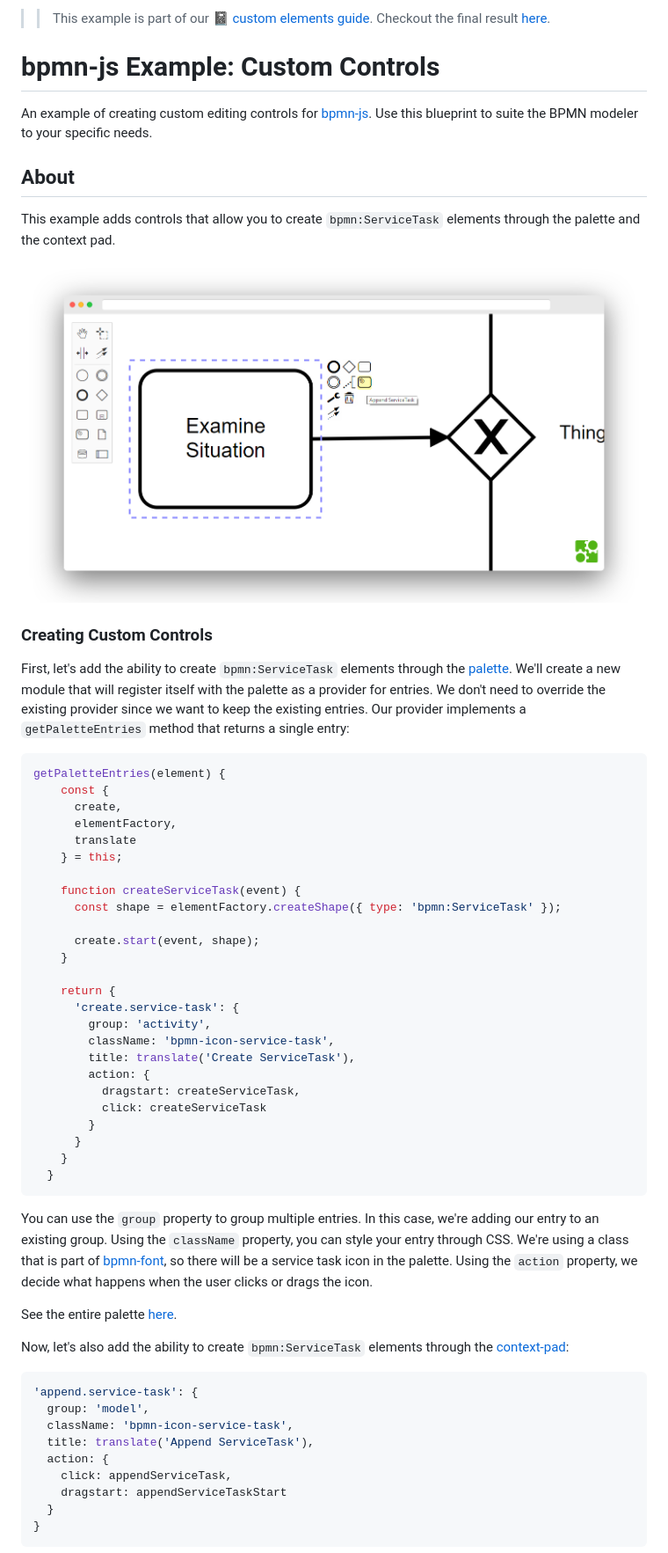
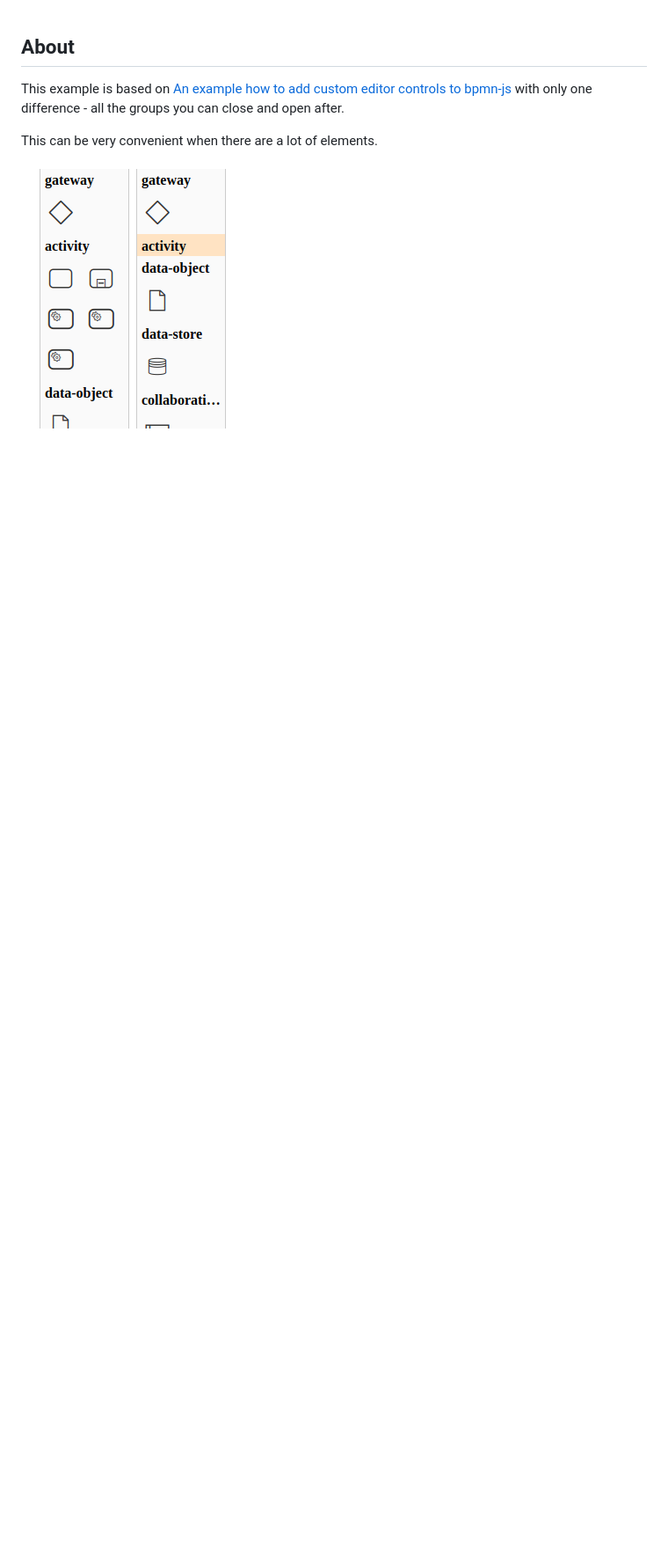
Before and after one commit to bpmn-io/bpmn-js-example-custom-controls, a Markdown page: README.md, the part around the change printed below. Shown: that part at 88% size. Rendered like a GitHub page; pictures changed too: docs/screenshot.png; blank space fills up the shorter version.

````diff
--- a/README.md
+++ b/README.md
@@ -1,64 +1,7 @@
-> > This example is part of our [:notebook: custom elements guide](https://github.com/bpmn-io/bpmn-js-examples/tree/master/custom-elements). Checkout the final result [here](https://github.com/bpmn-io/bpmn-js-example-custom-elements).
-
-
-# bpmn-js Example: Custom Controls
-
-An example of creating custom editing controls for [bpmn-js](https://github.com/bpmn-io/bpmn-js). Use this blueprint to suite the BPMN modeler to your specific needs.
-
-
 ## About
 
-This example adds controls that allow you to create `bpmn:ServiceTask` elements through the palette and the context pad.
+This example is based on [An example how to add custom editor controls to bpmn-js](https://github.com/bpmn-io/bpmn-js-example-custom-controls) with only one difference - all the groups you can close and open after.
+
+This can be very convenient when there are a lot of elements.
 
 ![Screencast](docs/screenshot.png)
-
-### Creating Custom Controls
-
-First, let's add the ability to create `bpmn:ServiceTask` elements through the [palette](https://github.com/bpmn-io/diagram-js/blob/master/lib/features/palette/Palette.js). We'll create a new module that will register itself with the palette as a provider for entries. We don't need to override the existing provider since we want to keep the existing entries. Our provider implements a `getPaletteEntries` method that returns a single entry:
-
-```javascript
-getPaletteEntries(element) {
-    const {
-      create,
-      elementFactory,
-      translate
-    } = this;
-
-    function createServiceTask(event) {
-      const shape = elementFactory.createShape({ type: 'bpmn:ServiceTask' });
-
-      create.start(event, shape);
-    }
-
-    return {
-      'create.service-task': {
-        group: 'activity',
-        className: 'bpmn-icon-service-task',
-        title: translate('Create ServiceTask'),
-        action: {
-          dragstart: createServiceTask,
-          click: createServiceTask
-        }
-      }
-    }
-  }
-```
-
-You can use the `group` property to group multiple entries. In this case, we're adding our entry to an existing group. Using the `className` property, you can style your entry through CSS. We're using a class that is part of [bpmn-font](https://github.com/bpmn-io/bpmn-font), so there will be a service task icon in the palette. Using the `action` property, we decide what happens when the user clicks or drags the icon.
-
-See the entire palette [here](app/custom/CustomPalette.js).
-
-Now, let's also add the ability to create `bpmn:ServiceTask` elements through the [context-pad](https://github.com/bpmn-io/diagram-js/blob/master/lib/features/context-pad/ContextPad.js):
-
-```javascript
-'append.service-task': {
-  group: 'model',
-  className: 'bpmn-icon-service-task',
-  title: translate('Append ServiceTask'),
-  action: {
-    click: appendServiceTask,
-    dragstart: appendServiceTaskStart
-  }
-}
-```
-
````
Also changed, not shown: other parts of README.md (+0 -21 lines).
